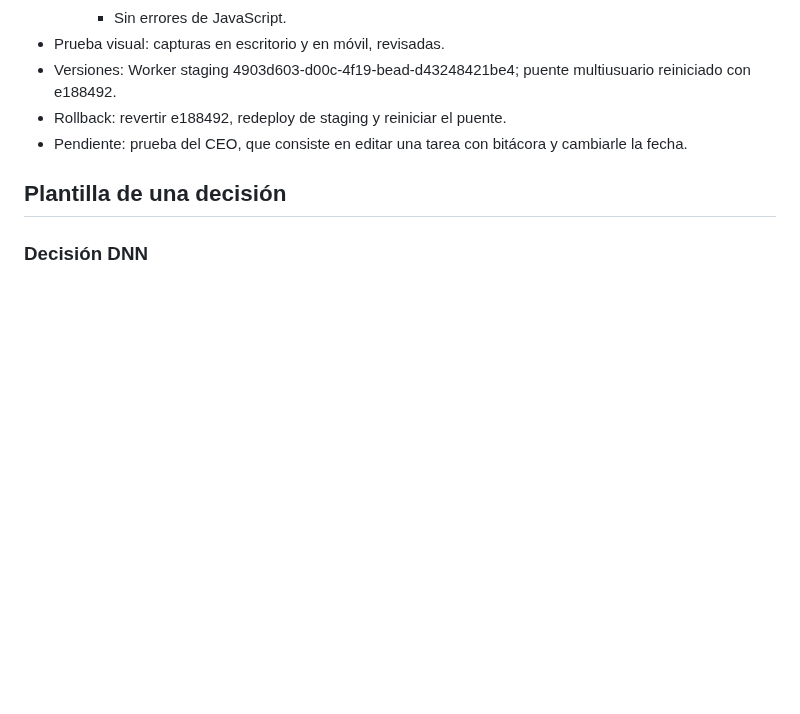
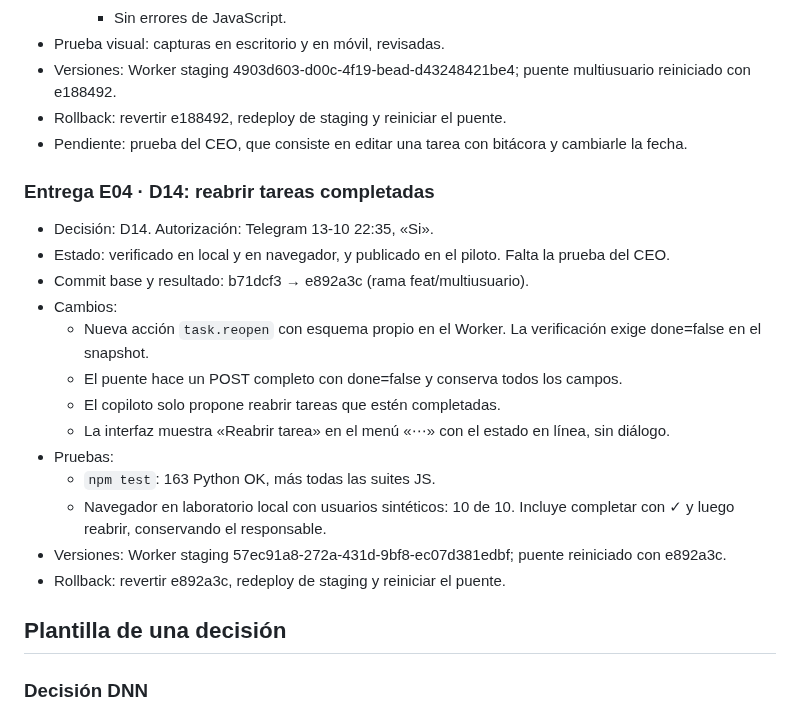
Before and after one commit to alvarogcl-glitch/DSTA-web, a Markdown page: docs/convergencia/REGISTRO_DECISIONES.md, the part around one of its changes. GitHub-like rendering; blank space fills up the shorter version.

Commit message:
docs: D13-D16 y Entrega E04
Co-Authored-By: Claude Opus 5.5 <noreply@anthropic.com>

```diff
--- a/docs/convergencia/REGISTRO_DECISIONES.md
+++ b/docs/convergencia/REGISTRO_DECISIONES.md
@@ -109,6 +113,22 @@ Añadir una entrada cuando exista respuesta. Las decisiones no enumeradas aquí
 - Rollback: revertir e188492, redeploy de staging y reiniciar el puente.
 - Pendiente: prueba del CEO, que consiste en editar una tarea con bitácora y cambiarle la fecha.
 
+### Entrega E04 · D14: reabrir tareas completadas
+
+- Decisión: D14. Autorización: Telegram 13-10 22:35, «Si».
+- Estado: verificado en local y en navegador, y publicado en el piloto. Falta la prueba del CEO.
+- Commit base y resultado: b71dcf3 → e892a3c (rama feat/multiusuario).
+- Cambios:
+  - Nueva acción `task.reopen` con esquema propio en el Worker. La verificación exige done=false en el snapshot.
+  - El puente hace un POST completo con done=false y conserva todos los campos.
+  - El copiloto solo propone reabrir tareas que estén completadas.
+  - La interfaz muestra «Reabrir tarea» en el menú «⋯» con el estado en línea, sin diálogo.
+- Pruebas:
+  - `npm test`: 163 Python OK, más todas las suites JS.
+  - Navegador en laboratorio local con usuarios sintéticos: 10 de 10. Incluye completar con ✓ y luego reabrir, conservando el responsable.
+- Versiones: Worker staging 57ec91a8-272a-431d-9bf8-ec07d381edbf; puente reiniciado con e892a3c.
+- Rollback: revertir e892a3c, redeploy de staging y reiniciar el puente.
+
 ## Plantilla de una decisión
 
 ### Decisión DNN
```
Also changed, not shown: other parts of docs/convergencia/REGISTRO_DECISIONES.md (+4 -0 lines), docs/convergencia/CONTINUIDAD_AGENTES.md (+2 -1 lines).
